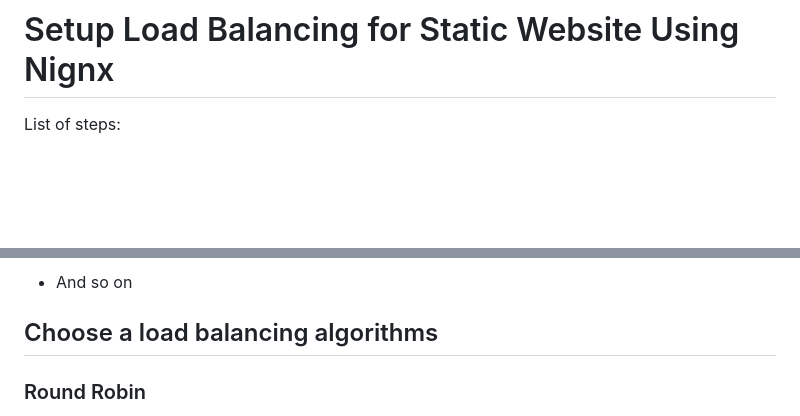
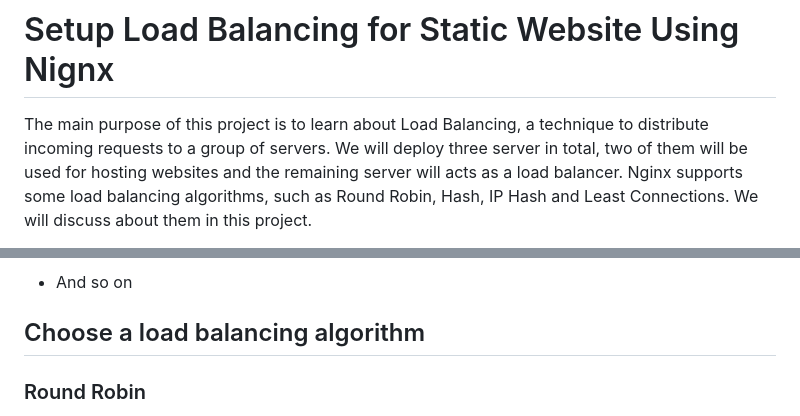
Before and after one commit to HaiTuyen/Devops-projects-for-self-study, a Markdown page: Setup Load Balancing for Static Website Using Nignx/README.md, 2 parts joined by grey strips. Rendered like a GitHub page; blank space fills up the shorter version.

```diff
--- a/Setup Load Balancing for Static Website Using Nignx/README.md
+++ b/Setup Load Balancing for Static Website Using Nignx/README.md
@@ -1,4 +1,4 @@
 # Setup Load Balancing for Static Website Using Nignx
 
-List of steps:
+The main purpose of this project is to learn about Load Balancing, a technique to distribute incoming requests to a group of servers. We will deploy three server in total, two of them will be used for hosting websites and the remaining server will acts as a load balancer. Nginx supports some load balancing algorithms, such as Round Robin, Hash, IP Hash and Least Connections. We will discuss about them in this project.
 
@@ -295,7 +296,7 @@ Now, open a web browser and navigate to the load balancer server domain name: `l
 
 * And so on
 
-## Choose a load balancing algorithms
+## Choose a load balancing algorithm
 
 ### Round Robin
 
```
Also changed, not shown: other parts of Setup Load Balancing for Static Website Using Nignx/README.md (+9 -8 lines).
